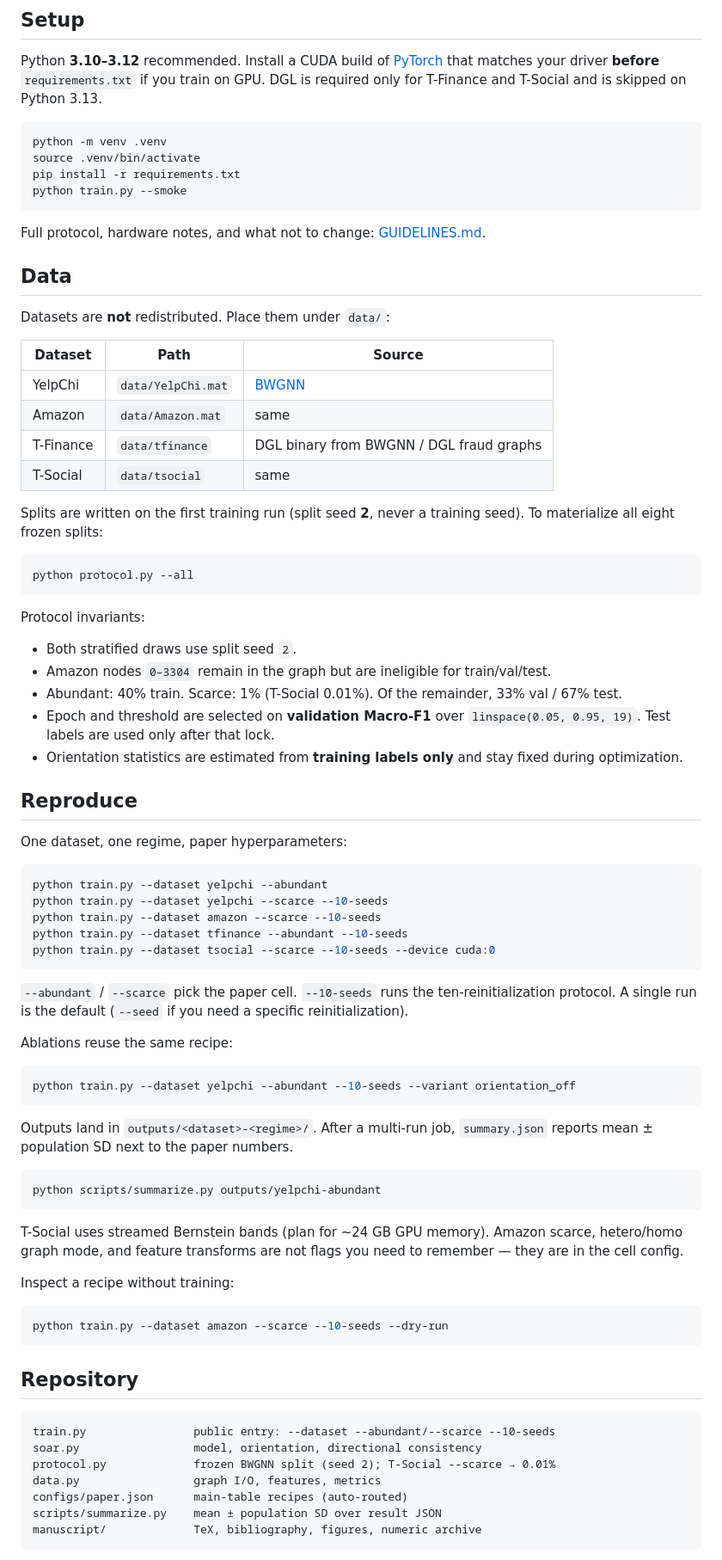
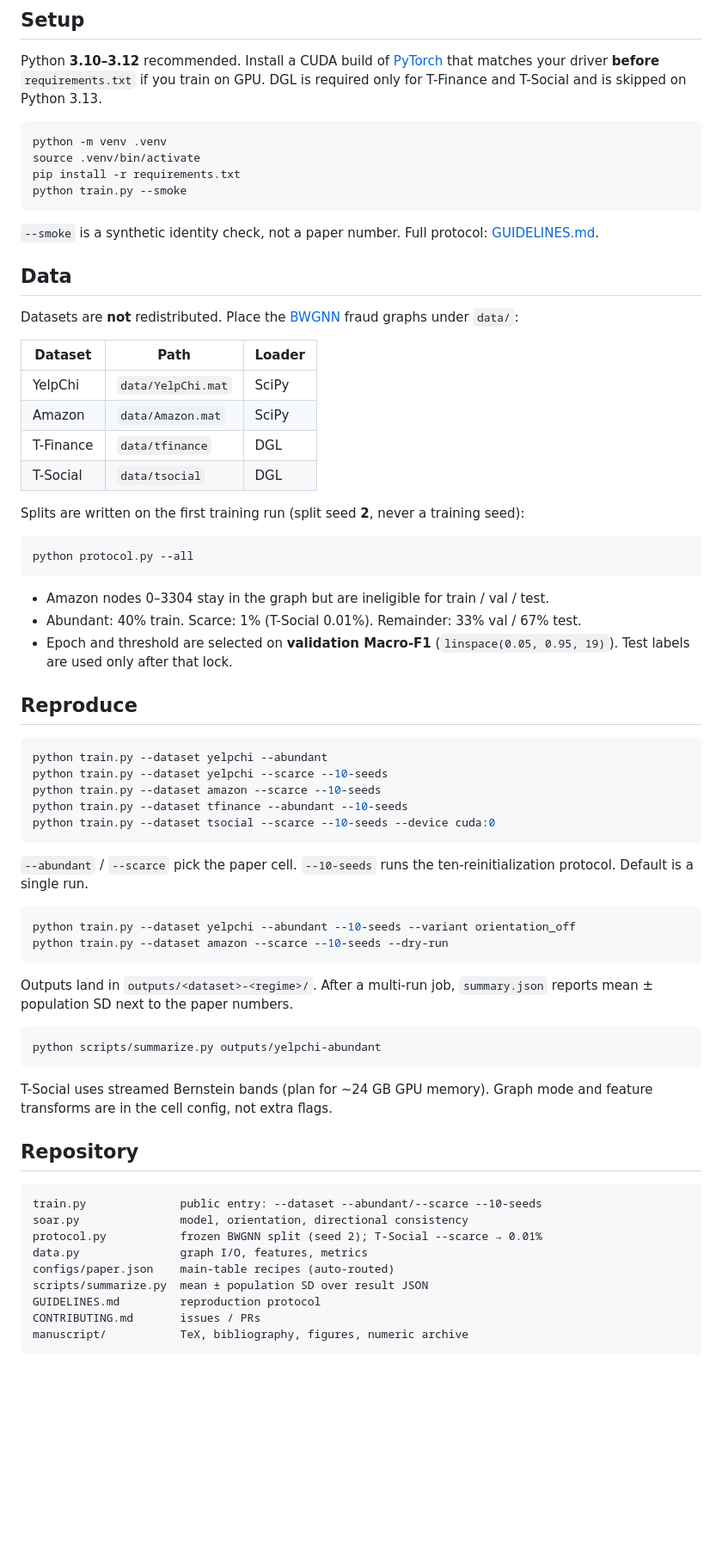
Before and after one commit to ConmuYan/SOAR, a Markdown page: README.md, the part around one of its changes. Shown at 86% size. Drawn GitHub-style; blank space fills up the shorter version.

Commit message:
Make README GitHub-safe and match the public CLI.
Replace LaTeX table markup with unicode, put the two-line reproduce
commands at the top, and list GUIDELINES.md / CONTRIBUTING.md.

````diff
--- a/README.md
+++ b/README.md
@@ -76,36 +83,30 @@ pip install -r requirements.txt
 python train.py --smoke
 ```
 
-Full protocol, hardware notes, and what not to change: [GUIDELINES.md](GUIDELINES.md).
+`--smoke` is a synthetic identity check, not a paper number. Full protocol: [GUIDELINES.md](GUIDELINES.md).
 
 ## Data
 
-Datasets are **not** redistributed. Place them under `data/`:
+Datasets are **not** redistributed. Place the [BWGNN](https://github.com/squareRoot3/Rethinking-Anomaly-Detection) fraud graphs under `data/`:
 
-| Dataset | Path | Source |
+| Dataset | Path | Loader |
 | --- | --- | --- |
-| YelpChi | `data/YelpChi.mat` | [BWGNN](https://github.com/squareRoot3/Rethinking-Anomaly-Detection) |
-| Amazon | `data/Amazon.mat` | same |
-| T-Finance | `data/tfinance` | DGL binary from BWGNN / DGL fraud graphs |
-| T-Social | `data/tsocial` | same |
+| YelpChi | `data/YelpChi.mat` | SciPy |
+| Amazon | `data/Amazon.mat` | SciPy |
+| T-Finance | `data/tfinance` | DGL |
+| T-Social | `data/tsocial` | DGL |
 
-Splits are written on the first training run (split seed **2**, never a training seed). To materialize all eight frozen splits:
+Splits are written on the first training run (split seed **2**, never a training seed):
 
 ```bash
 python protocol.py --all
 ```
 
-Protocol invariants:
-
-- Both stratified draws use split seed `2`.
-- Amazon nodes `0–3304` remain in the graph but are ineligible for train/val/test.
-- Abundant: 40% train. Scarce: 1% (T-Social 0.01%). Of the remainder, 33% val / 67% test.
-- Epoch and threshold are selected on **validation Macro-F1** over `linspace(0.05, 0.95, 19)`. Test labels are used only after that lock.
-- Orientation statistics are estimated from **training labels only** and stay fixed during optimization.
+- Amazon nodes 0–3304 stay in the graph but are ineligible for train / val / test.
+- Abundant: 40% train. Scarce: 1% (T-Social 0.01%). Remainder: 33% val / 67% test.
+- Epoch and threshold are selected on **validation Macro-F1** (`linspace(0.05, 0.95, 19)`). Test labels are used only after that lock.
 
 ## Reproduce
-
-One dataset, one regime, paper hyperparameters:
 
 ```bash
 python train.py --dataset yelpchi --abundant
@@ -115,12 +116,11 @@ python train.py --dataset tfinance --abundant --10-seeds
 python train.py --dataset tsocial --scarce --10-seeds --device cuda:0
 ```
 
-`--abundant` / `--scarce` pick the paper cell. `--10-seeds` runs the ten-reinitialization protocol. A single run is the default (`--seed` if you need a specific reinitialization).
-
-Ablations reuse the same recipe:
+`--abundant` / `--scarce` pick the paper cell. `--10-seeds` runs the ten-reinitialization protocol. Default is a single run.
 
 ```bash
 python train.py --dataset yelpchi --abundant --10-seeds --variant orientation_off
+python train.py --dataset amazon --scarce --10-seeds --dry-run
 ```
 
 Outputs land in `outputs/<dataset>-<regime>/`. After a multi-run job, `summary.json` reports mean ± population SD next to the paper numbers.
@@ -129,23 +129,19 @@ Outputs land in `outputs/<dataset>-<regime>/`. After a multi-run job, `summary.j
 python scripts/summarize.py outputs/yelpchi-abundant
 ```
 
-T-Social uses streamed Bernstein bands (plan for ~24 GB GPU memory). Amazon scarce, hetero/homo graph mode, and feature transforms are not flags you need to remember — they are in the cell config.
-
-Inspect a recipe without training:
-
-```bash
-python train.py --dataset amazon --scarce --10-seeds --dry-run
-```
+T-Social uses streamed Bernstein bands (plan for ~24 GB GPU memory). Graph mode and feature transforms are in the cell config, not extra flags.
 
 ## Repository
 
 ```text
-train.py                public entry: --dataset --abundant/--scarce --10-seeds
-soar.py                 model, orientation, directional consistency
-protocol.py             frozen BWGNN split (seed 2); T-Social --scarce → 0.01%
-data.py                 graph I/O, features, metrics
-configs/paper.json      main-table recipes (auto-routed)
-scripts/summarize.py    mean ± population SD over result JSON
-manuscript/             TeX, bibliography, figures, numeric archive
+train.py              public entry: --dataset --abundant/--scarce --10-seeds
+soar.py               model, orientation, directional consistency
+protocol.py           frozen BWGNN split (seed 2); T-Social --scarce → 0.01%
+data.py               graph I/O, features, metrics
+configs/paper.json    main-table recipes (auto-routed)
+scripts/summarize.py  mean ± population SD over result JSON
+GUIDELINES.md         reproduction protocol
+CONTRIBUTING.md       issues / PRs
+manuscript/           TeX, bibliography, figures, numeric archive
 ```
 
````
Also changed, not shown: other parts of README.md (+19 -17 lines).
